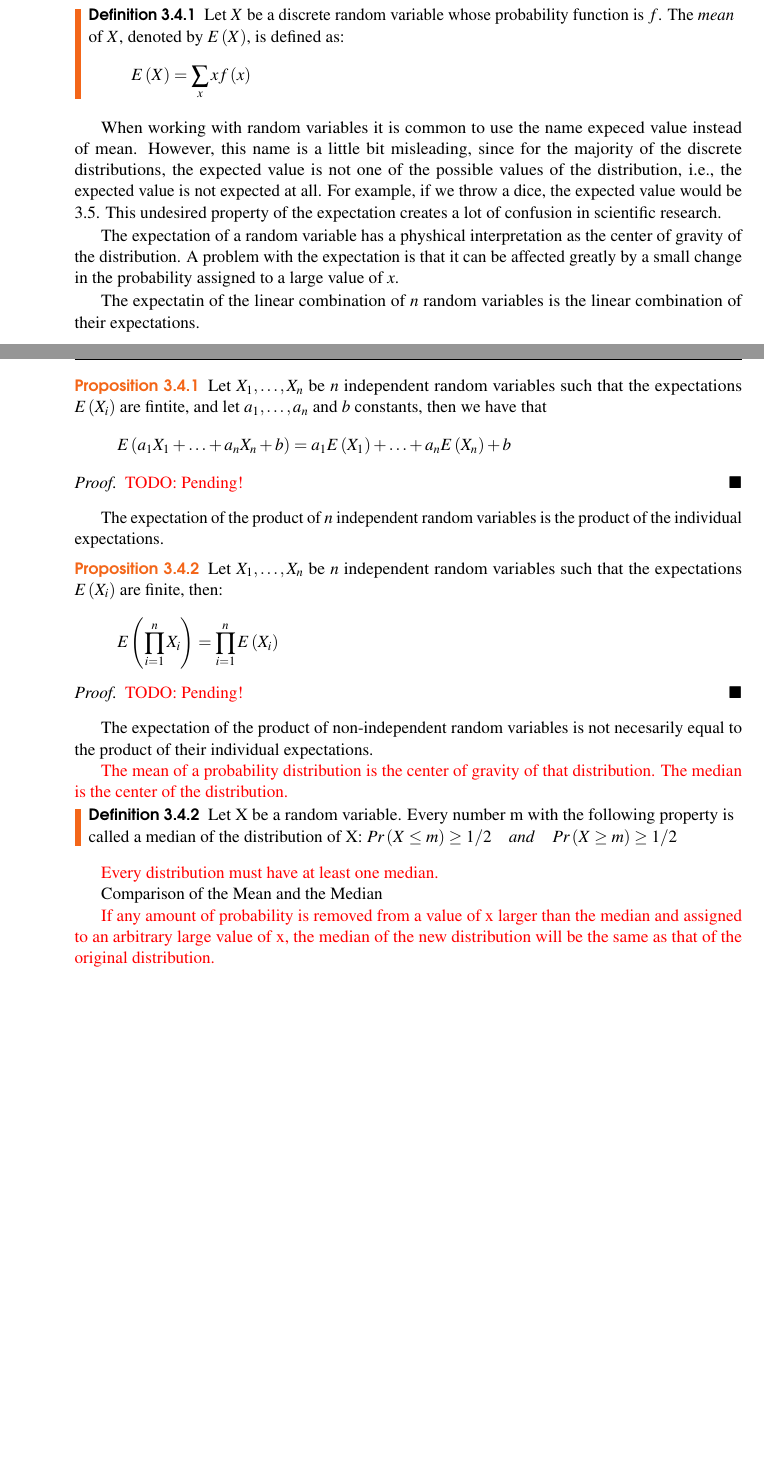
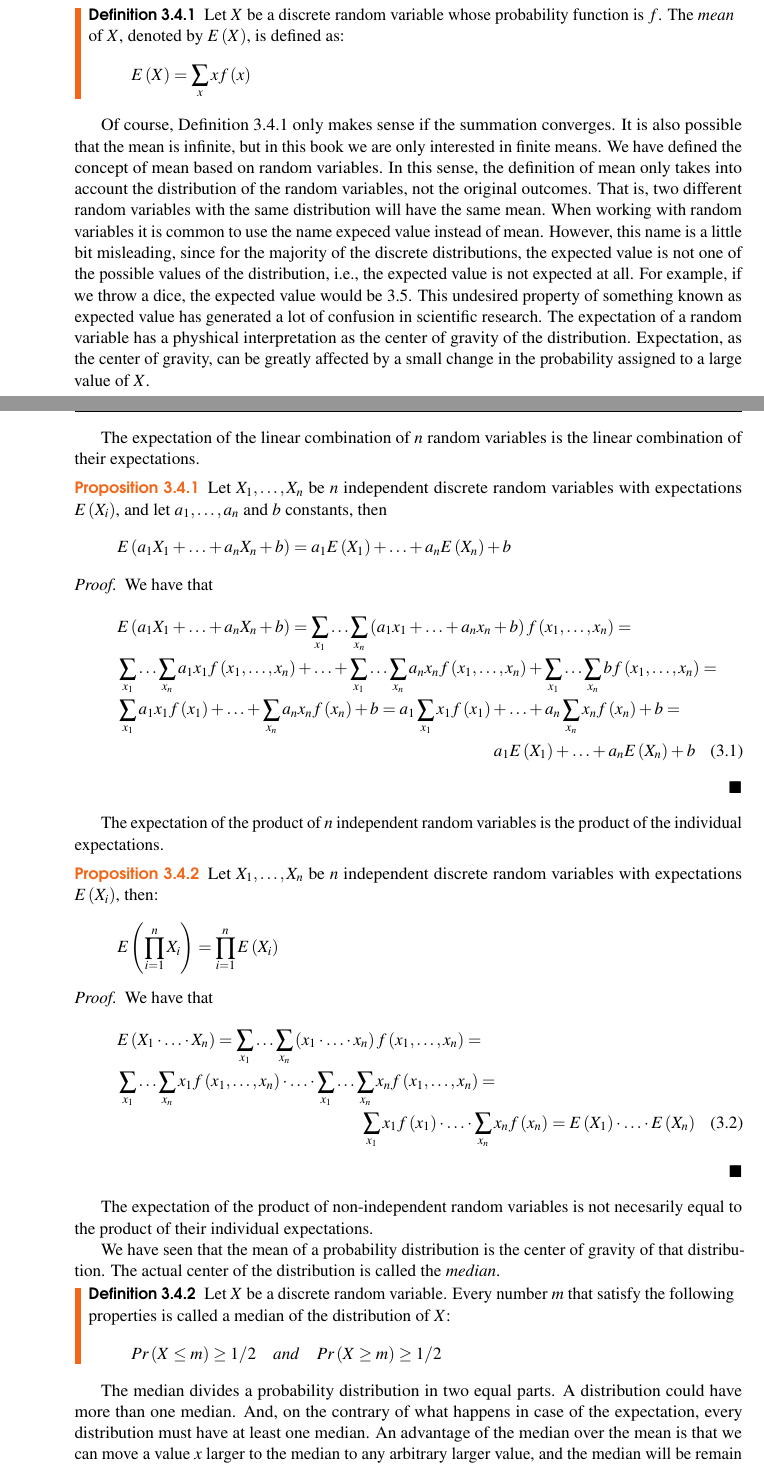
Before and after one commit to rleiva/NescienceBook, a LaTeX thesis (main.tex, which reads Probability.tex): two parts of pages 54 and 55 of 281, joined at a grey line, cut so that both start at the same text, the shorter picture padded with empty space. Compiled offline with pdfLaTeX.

Commit message:
More on mean and median

```diff
--- a/Probability.tex
+++ b/Probability.tex
@@ -236,59 +236,70 @@ A \emph{measure of central tendency} is a number derived from a probability dist
 
 \subsection{Measures of Central Tendency}
 
-The most comonly used measure of central tendency is the mean. The mean of a collection of outcomes is the weigthed average of these outcomes, where the weights are equal to the probabilities. The mean is also know as expected value or expectation.
+The most comonly used measure of central tendency is the \emph{mean}. The mean of a collection of outcomes is the weigthed average of these outcomes, where the weights are equal to the probabilities. The mean is also know as expected value or expectation.
 
-\begin{definition}
+\begin{definition}\label{probability:expectation}
 Let $X$ be a discrete random variable whose probability function is $f$. The \emph{mean} of $X$, denoted by $E\left(X\right)$, is defined as:
 \[
 E\left(X\right)=\sum_{x}xf\left(x\right)
 \]
 \end{definition}
 
-When working with random variables it is common to use the name expeced value instead of mean. However, this name is a little bit misleading, since for the majority of the discrete distributions, the expected value is not one of the possible values of the distribution, i.e., the expected value is not expected at all. For example, if we throw a dice, the expected value would be 3.5. This undesired property of the expectation creates a lot of confusion in scientific research.
+Of course, Definition \ref{probability:expectation} only makes sense if the summation converges. It is also possible that the mean is infinite, but in this book we are only interested in finite means. We have defined the concept of mean based on random variables. In this sense, the definition of mean only takes into account the distribution of the random variables, not the original outcomes. That is, two different random variables with the same distribution will have the same mean. When working with random variables it is common to use the name expeced value instead of mean. However, this name is a little bit misleading, since for the majority of the discrete distributions, the expected value is not one of the possible values of the distribution, i.e., the expected value is not expected at all. For example, if we throw a dice, the expected value would be 3.5. This undesired property of something known as expected value has generated a lot of confusion in scientific research. The expectation of a random variable has a physhical interpretation as the center of gravity of the distribution. Expectation, as the center of gravity, can be greatly affected by a small change in the probability assigned to a large value of $X$.
 
-The expectation of a random variable has a physhical interpretation as the center of gravity of the distribution. A problem with the expectation is that it can be affected greatly by a small change in the probability assigned to a large value of $x$.
-
-The expectatin of the linear combination of $n$ random variables is the linear combination of their expectations.
+The expectation of the linear combination of $n$ random variables is the linear combination of their expectations.
 
 \begin{proposition}
-Let $X_{1}, \ldots, X_{n}$ be $n$ independent random variables such that the expectations $E\left(X_{i}\right)$ are fintite, and let $a_1, \ldots, a_n$ and $b$ constants, then we have that
+Let $X_{1}, \ldots, X_{n}$ be $n$ independent discrete random variables with expectations $E\left(X_{i}\right)$, and let $a_1, \ldots, a_n$ and $b$ constants, then
 \[
 E\left(a_{1}X_{1}+\ldots+a_{n}X_{n}+b\right)=a_{1}E\left(X_{1}\right)+\ldots+a_{n}E\left(X_{n}\right)+b
 \]
 \end{proposition}
 \begin{proof}
-{\color{red} TODO: Pending!}
+We have that
+\begin{multline}
+E \left(a_1 X_1 + \ldots + a_n X_n +b \right) =
+\sum_{x_1} \ldots \sum_{x_n} \left(a_ 1 x_1 + \ldots + a_n x_n + b  \right) f\left(x_1, \ldots, x_n \right) = \\
+\sum_{x_1} \ldots \sum_{x_n} a_1 x_1 f\left(x_1, \ldots, x_n \right) + \ldots + \sum_{x_1} \ldots \sum_{x_n} a_n x_n f\left(x_1, \ldots, x_n \right) + \sum_{x_1} \ldots \sum_{x_n} b f\left(x_1, \ldots, x_n \right) = \\
+\sum_{x_1} a_1 x_1 f\left(x_1\right) + \ldots + \sum_{x_n} a_n x_n f\left( x_n \right) + b =
+a_1 \sum_{x_1} x_1 f\left(x_1\right) + \ldots + a_n \sum_{x_n} x_n f\left( x_n \right) + b = \\
+a_1 E\left(X_1\right) + \ldots + a_n E\left(X_n\right) + b
+\end{multline}
 \end{proof}
 
 The expectation of the product of $n$ independent random variables is the product of the individual expectations.
 
 \begin{proposition}
-Let $X_{1}, \ldots, X_{n}$ be $n$ independent random variables such that the expectations $E\left(X_{i}\right)$ are finite, then:
+Let $X_{1}, \ldots, X_{n}$ be $n$ independent discrete random variables with expectations $E\left(X_{i}\right)$, then:
 \[
 E\left(\prod_{i=1}^{n}X_{i}\right)=\prod_{i=1}^{n}E\left(X_{i}\right)
 \]
 \end{proposition}
 \begin{proof}
-{\color{red} TODO: Pending!}
+We have that
+\begin{multline}
+E \left(X_1  \cdot \ldots \cdot X_n  \right) =
+\sum_{x_1} \ldots \sum_{x_n} \left(x_1 \cdot \ldots \cdot x_n  \right) f\left(x_1, \ldots, x_n \right) = \\
+\sum_{x_1} \ldots \sum_{x_n} x_1 f\left(x_1, \ldots, x_n \right) \cdot \ldots \cdot \sum_{x_1} \ldots \sum_{x_n} x_n f\left(x_1, \ldots, x_n \right) = \\
+\sum_{x_1} x_1 f\left(x_1\right) \cdot \ldots \cdot \sum_{x_n} x_n f\left( x_n \right) =
+E \left( X_1 \right) \cdot \ldots \cdot E \left( X_n \right)
+\end{multline}
 \end{proof}
 
 The expectation of the product of non-independent random variables is not necesarily equal to the product of their individual expectations.
 
 % The Median
 
-{\color{red} The mean of a probability distribution is the center of gravity of that distribution. The median is the center of the distribution.}
+We have seen that the mean of a probability distribution is the center of gravity of that distribution. The actual center of the distribution is called  the \emph{median}.
 
 \begin{definition}
-Let X be a random variable. Every number m with the following property is called a median of the distribution of X: $Pr\left(X\leq m\right)\geq1/2\quad and\quad Pr\left(X\geq m\right)\geq1/2$
+Let $X$ be a discrete random variable. Every number $m$ that satisfy the following properties is called a median of the distribution of $X$:
+\[
+Pr\left(X\leq m\right)\geq1/2 \quad and \quad Pr\left(X\geq m\right) \geq 1/2
+\]
 \end{definition}
 
-{\color{red} Every distribution must have at least one median.}
-
-Comparison of the Mean and the Median
-
-{\color{red} If any amount of probability is removed from a value of x larger than the median and assigned to an arbitrary large value of x, the median of the new distribution will be the same as that of the original distribution.}
-
+The median divides a probability distribution in two equal parts. A distribution could have more than one median. And, on the contrary of what happens in case of the expectation, every distribution must have at least one median. An advantage of the median over the mean is that we can move a value $x$ larger to the median to any arbitrary larger value, and the median will be remain the same.
 
 \subsection{Measures of Dispersion}
 
```
Also changed, not shown: Probability.tex (2 more changed lines).
